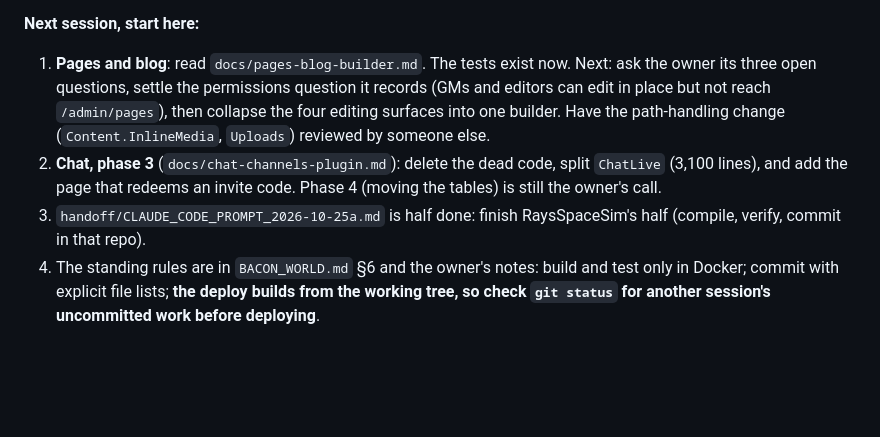
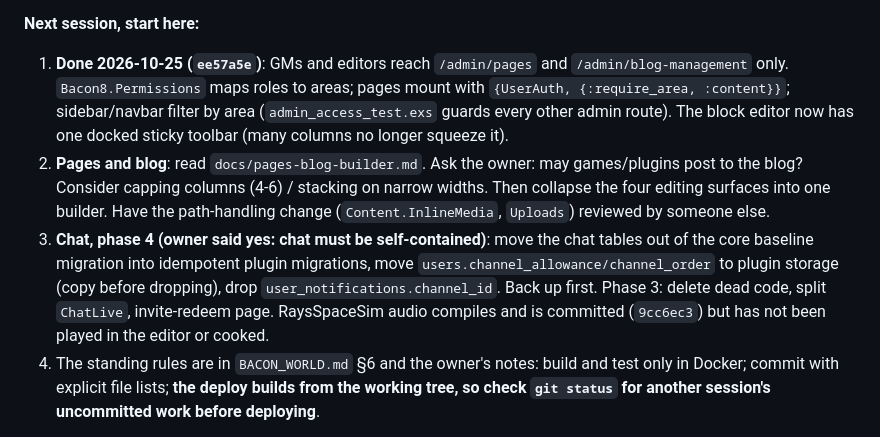
Before and after one commit to Ray-Rios/Bacon8, a Markdown page: BACON8.md, the part around the change. GitHub-like rendering; blank space fills up the shorter version.

Commit message:
Update handoff: permissions, editor dock, chat phase 4 next
Co-Authored-By: Claude Sonnet 5.5 <noreply@anthropic.com>

```diff
--- a/BACON8.md
+++ b/BACON8.md
@@ -63,15 +63,18 @@ On 2026-10-25:
 
 **Next session, start here:**
 
-1. **Pages and blog**: read `docs/pages-blog-builder.md`. The tests exist now. Next: ask the owner
-   its three open questions, settle the permissions question it records (GMs and editors can edit in
-   place but not reach `/admin/pages`), then collapse the four editing surfaces into one builder.
-   Have the path-handling change (`Content.InlineMedia`, `Uploads`) reviewed by someone else.
-2. **Chat, phase 3** (`docs/chat-channels-plugin.md`): delete the dead code, split `ChatLive`
-   (3,100 lines), and add the page that redeems an invite code. Phase 4 (moving the tables) is
-   still the owner's call.
-3. `handoff/CLAUDE_CODE_PROMPT_2026-10-25a.md` is half done: finish RaysSpaceSim's half
-   (compile, verify, commit in that repo).
+1. **Done 2026-10-25 (`ee57a5e`)**: GMs and editors reach `/admin/pages` and `/admin/blog-management` only.
+   `Bacon8.Permissions` maps roles to areas; pages mount with `{UserAuth, {:require_area, :content}}`;
+   sidebar/navbar filter by area (`admin_access_test.exs` guards every other admin route). The block
+   editor now has one docked sticky toolbar (many columns no longer squeeze it).
+2. **Pages and blog**: read `docs/pages-blog-builder.md`. Ask the owner: may games/plugins post to the blog?
+   Consider capping columns (4-6) / stacking on narrow widths. Then collapse the four editing surfaces into
+   one builder. Have the path-handling change (`Content.InlineMedia`, `Uploads`) reviewed by someone else.
+3. **Chat, phase 4 (owner said yes: chat must be self-contained)**: move the chat tables out of the core
+   baseline migration into idempotent plugin migrations, move `users.channel_allowance/channel_order` to plugin
+   storage (copy before dropping), drop `user_notifications.channel_id`. Back up first. Phase 3: delete dead
+   code, split `ChatLive`, invite-redeem page.
+   RaysSpaceSim audio compiles and is committed (`9cc6ec3`) but has not been played in the editor or cooked.
 4. The standing rules are in `BACON_WORLD.md` §6 and the owner's notes: build and test only in
    Docker; commit with explicit file lists; **the deploy builds from the working tree, so check
    `git status` for another session's uncommitted work before deploying**.
```
